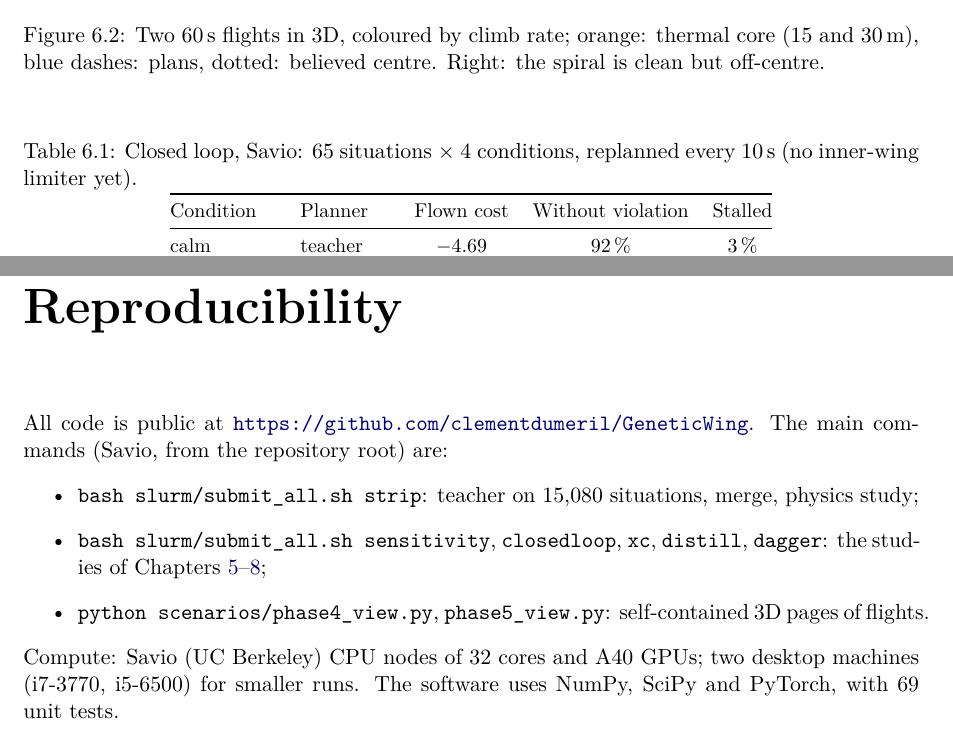
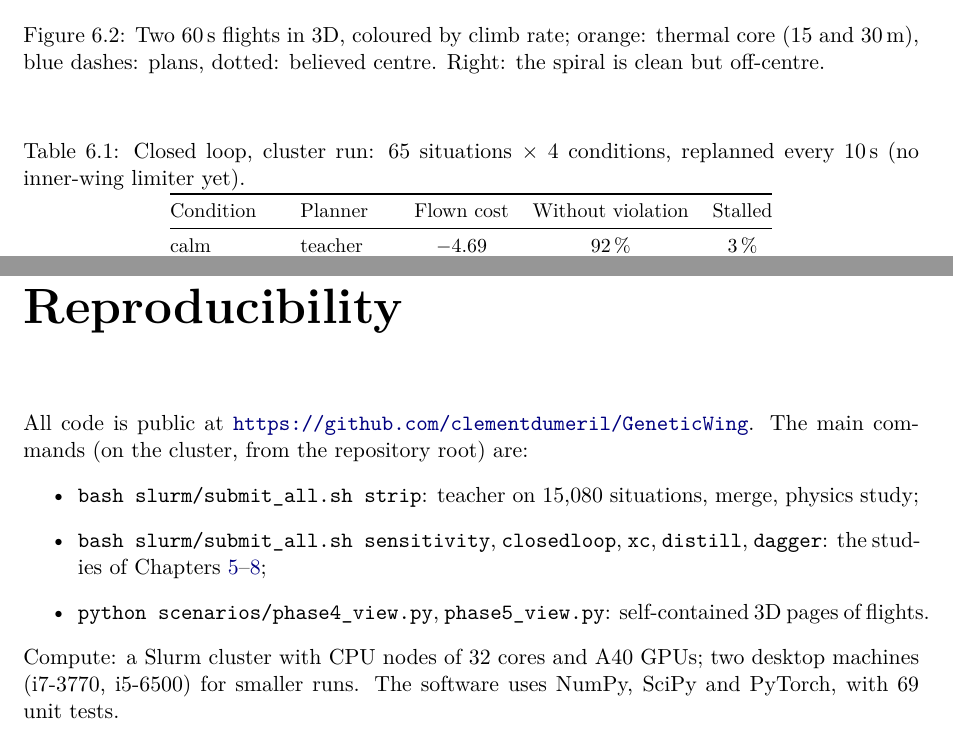
Before and after one commit to clementdumeril/GeneticWing, a LaTeX thesis (docs/report/geneticwing_report.tex): two parts of pages 22 and 32 of 35 before the commit and two parts of pages 21 and 31 of 34 after it, joined at a grey line, cut so that both start at the same text. Compiled offline with pdfLaTeX.

Commit message:
Report and presentation: cluster-neutral names, figure names of the current docs

```diff
--- a/docs/report/geneticwing_report.tex
+++ b/docs/report/geneticwing_report.tex
@@ -460,7 +460,7 @@ the cost up to the flight's end, so that replanning optimizes the objective that
 \end{figure}
 
 \begin{table}[ht]\centering\small
-\caption{Closed loop, Savio: 65 situations $\times$ 4 conditions, replanned every 10\,s (no inner-wing limiter yet).}\label{tab:closedloop}
+\caption{Closed loop, cluster run: 65 situations $\times$ 4 conditions, replanned every 10\,s (no inner-wing limiter yet).}\label{tab:closedloop}
 \begin{tabular}{@{}llccc@{}}
 \toprule
 Condition & Planner & Flown cost & Without violation & Stalled \\ \midrule
@@ -652,13 +652,13 @@ Planning to soar is a hard, multimodal, constraint-bound problem. Searching the
 %=====================================================================
 \appendix
 \chapter{Reproducibility}
-All code is public at \url{https://github.com/clementdumeril/GeneticWing}. The main commands (Savio, from the repository root) are:
+All code is public at \url{https://github.com/clementdumeril/GeneticWing}. The main commands (on the cluster, from the repository root) are:
 \begin{itemize}
   \item \texttt{bash slurm/submit\_all.sh strip}: teacher on 15{,}080 situations, merge, physics study;
   \item \texttt{bash slurm/submit\_all.sh sensitivity}, \texttt{closedloop}, \texttt{xc}, \texttt{distill}, \texttt{dagger}: the studies of Chapters~\ref{ch:student}--\ref{ch:distill};
   \item \texttt{python scenarios/phase4\_view.py}, \texttt{phase5\_view.py}: self-contained 3D pages of flights.
 \end{itemize}
-Compute: Savio (UC Berkeley) CPU nodes of 32 cores and A40 GPUs; two desktop machines (i7-3770, i5-6500) for smaller runs. The software uses NumPy, SciPy and PyTorch, with 69 unit tests.
+Compute: a Slurm cluster with CPU nodes of 32 cores and A40 GPUs; two desktop machines (i7-3770, i5-6500) for smaller runs. The software uses NumPy, SciPy and PyTorch, with 69 unit tests.
 
 \chapter{Main hyperparameters}
 \begin{table}[ht]\centering\small
```
Also changed, not shown: docs/report/geneticwing_report.pdf, docs/report/geneticwing_report.tex (8 more changed lines), 1 other file.
